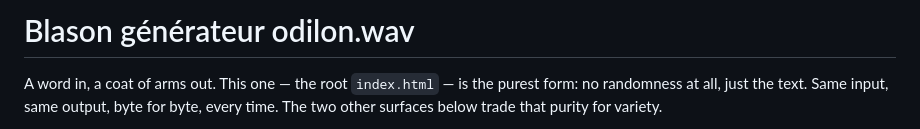
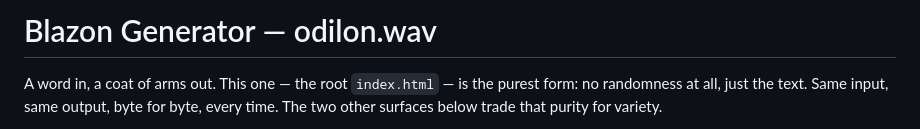
Before and after one commit to odiloncorby-creator/heraldic-generator, a Markdown page: README.md, the part around the change. GitHub-like rendering.

Commit message:
docs: translate root README title to English for consistency
The title was left in French after rebasing over a GitHub-side edit.
Aligns it with the English body.

```diff
--- a/README.md
+++ b/README.md
@@ -1,4 +1,4 @@
-# Blason générateur odilon.wav
+# Blazon Generator — odilon.wav
 
 A word in, a coat of arms out. This one — the root `index.html` — is the
 purest form: no randomness at all, just the text. Same input, same output,
```
